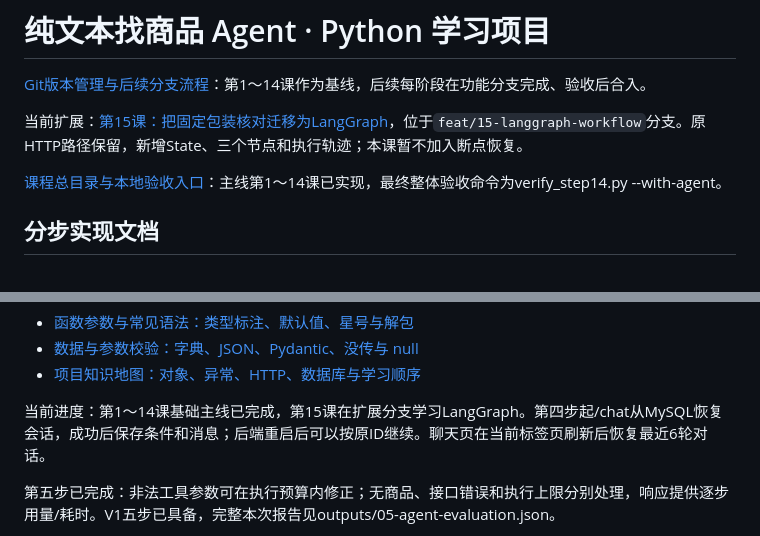
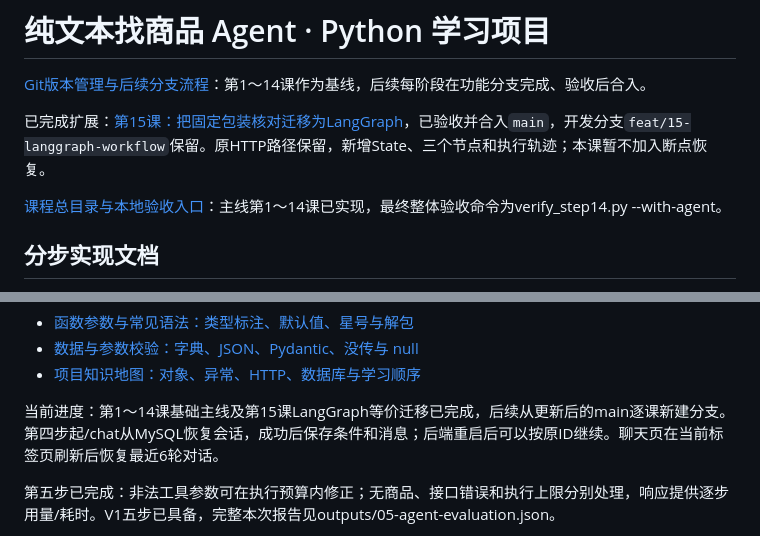
Before and after one commit to yonghailiu26-svg/search_goods, a Markdown page: README.md, 2 parts joined by grey strips. Rendered like a GitHub page.

Commit message:
docs: record accepted lesson 15 baseline

```diff
--- a/README.md
+++ b/README.md
@@ -2,7 +2,7 @@
 
 [Git版本管理与后续分支流程](docs/00-git-workflow.md)：第1～14课作为基线，后续每阶段在功能分支完成、验收后合入。
 
-当前扩展：[第15课：把固定包装核对迁移为LangGraph](docs/15-langgraph-workflow.md)，位于`feat/15-langgraph-workflow`分支。原HTTP路径保留，新增State、三个节点和执行轨迹；本课暂不加入断点恢复。
+已完成扩展：[第15课：把固定包装核对迁移为LangGraph](docs/15-langgraph-workflow.md)，已验收并合入`main`，开发分支`feat/15-langgraph-workflow`保留。原HTTP路径保留，新增State、三个节点和执行轨迹；本课暂不加入断点恢复。
 
 [课程总目录与本地验收入口](docs/00-course-map-and-acceptance.md)：主线第1～14课已实现，最终整体验收命令为verify_step14.py --with-agent。
 
@@ -33,7 +33,7 @@ Python 补充知识（按顺序简读）：
 - [数据与参数校验：字典、JSON、Pydantic、没传与 null](docs/grammer/05-python-data-validation.md)
 - [项目知识地图：对象、异常、HTTP、数据库与学习顺序](docs/grammer/06-python-project-map.md)
 
-当前进度：第1～14课基础主线已完成，第15课在扩展分支学习LangGraph。第四步起/chat从MySQL恢复会话，成功后保存条件和消息；后端重启后可以按原ID继续。聊天页在当前标签页刷新后恢复最近6轮对话。
+当前进度：第1～14课基础主线及第15课LangGraph等价迁移已完成，后续从更新后的main逐课新建分支。第四步起/chat从MySQL恢复会话，成功后保存条件和消息；后端重启后可以按原ID继续。聊天页在当前标签页刷新后恢复最近6轮对话。
 
 第五步已完成：非法工具参数可在执行预算内修正；无商品、接口错误和执行上限分别处理，响应提供逐步用量/耗时。V1五步已具备，完整本次报告见outputs/05-agent-evaluation.json。
 
```
Also changed, not shown: docs/00-course-map-and-acceptance.md (+1 -1 lines).
